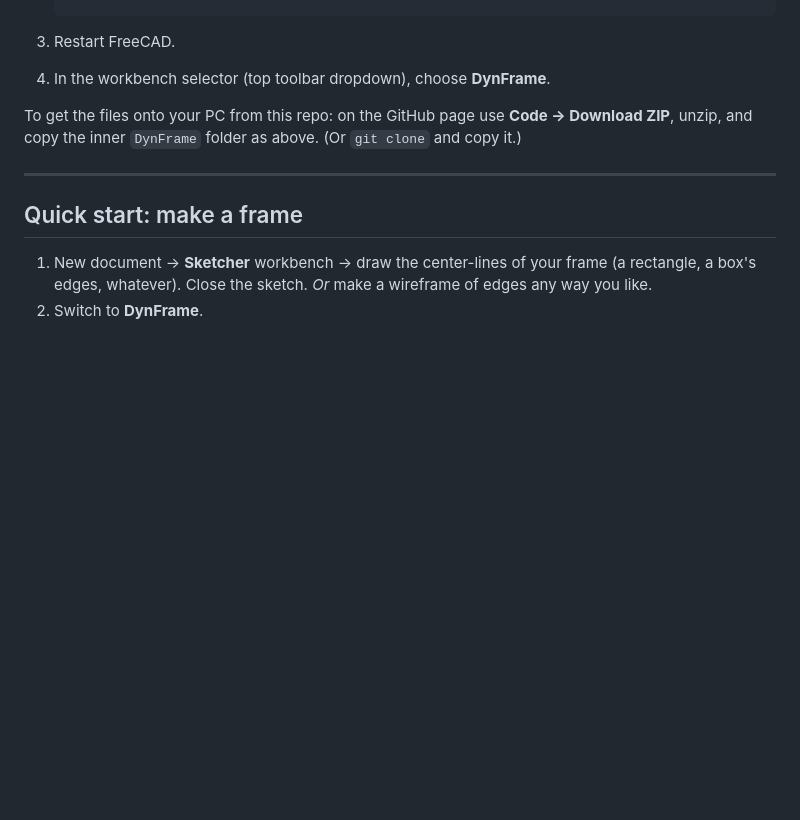
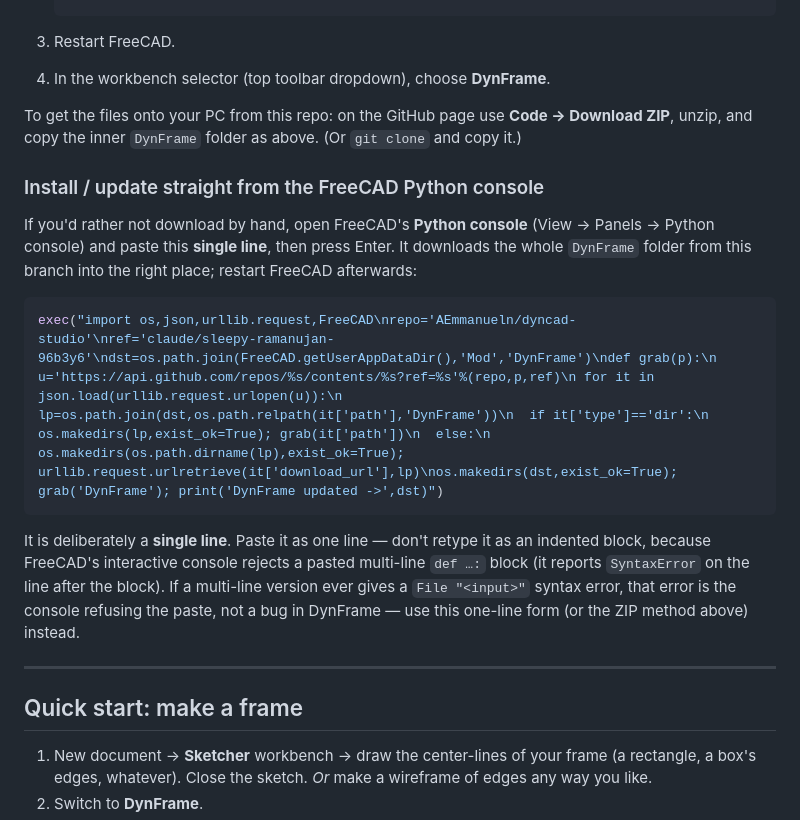
Before and after one commit to AEmmanueln/dyncad-studio, a Markdown page: DynFrame/README.md, the part around the change. Rendered like a GitHub page; blank space fills up the shorter version.

Commit message:
DynFrame: document a single-line console installer/updater
The multi-line Python-console snippet fails to paste into FreeCAD's
interactive console: a pasted `def ...:` block followed by a normal line
raises `SyntaxError` on the line after the block (the console needs a blank
line to close the block). That error is the console refusing the paste, not
a problem in the workbench code.

Add a README section with an equivalent installer/updater written as a
single physical line (`exec("...\n...")`), which pastes and runs in one go,
plus a note explaining the multi-line failure so it is not mistaken for a
code error.

Co-Authored-By: Claude Opus 4.8 <noreply@anthropic.com>
Claude-Session: https://claude.ai/code/session_01J15VLRrGKHWcVVgwZWEExH

````diff
--- a/DynFrame/README.md
+++ b/DynFrame/README.md
@@ -220,6 +220,24 @@ To get the files onto your PC from this repo: on the GitHub page use
 **Code → Download ZIP**, unzip, and copy the inner `DynFrame` folder as
 above. (Or `git clone` and copy it.)
 
+### Install / update straight from the FreeCAD Python console
+
+If you'd rather not download by hand, open FreeCAD's **Python console**
+(View → Panels → Python console) and paste this **single line**, then press
+Enter. It downloads the whole `DynFrame` folder from this branch into the
+right place; restart FreeCAD afterwards:
+
+```python
+exec("import os,json,urllib.request,FreeCAD\nrepo='AEmmanueln/dyncad-studio'\nref='claude/sleepy-ramanujan-96b3y6'\ndst=os.path.join(FreeCAD.getUserAppDataDir(),'Mod','DynFrame')\ndef grab(p):\n u='https://api.github.com/repos/%s/contents/%s?ref=%s'%(repo,p,ref)\n for it in json.load(urllib.request.urlopen(u)):\n  lp=os.path.join(dst,os.path.relpath(it['path'],'DynFrame'))\n  if it['type']=='dir':\n   os.makedirs(lp,exist_ok=True); grab(it['path'])\n  else:\n   os.makedirs(os.path.dirname(lp),exist_ok=True); urllib.request.urlretrieve(it['download_url'],lp)\nos.makedirs(dst,exist_ok=True); grab('DynFrame'); print('DynFrame updated ->',dst)")
+```
+
+It is deliberately a **single line**. Paste it as one line — don't retype
+it as an indented block, because FreeCAD's interactive console rejects a
+pasted multi-line `def …:` block (it reports `SyntaxError` on the line after
+the block). If a multi-line version ever gives a `File "<input>"` syntax
+error, that error is the console refusing the paste, not a bug in DynFrame —
+use this one-line form (or the ZIP method above) instead.
+
 ---
 
 ## Quick start: make a frame
````
